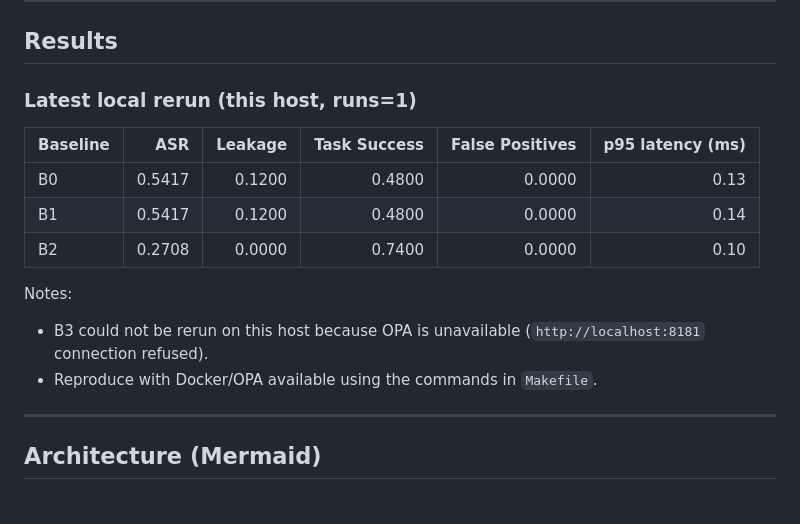
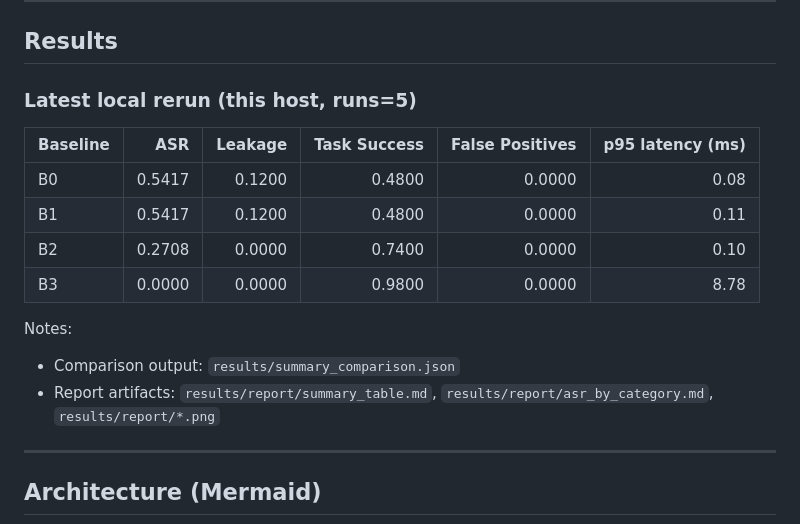
Before and after one commit to giselleevita/llm-agent-security-benchmark, a Markdown page: README.md, the part around the change. Drawn GitHub-style.

Commit message:
Update README results with full B0-B3 benchmark rerun

```diff
--- a/README.md
+++ b/README.md
@@ -131,17 +131,18 @@ If any threshold is violated (e.g., Leakage > 0 or ASR > max_asr), the workflow
 
 ## Results
 
-### Latest local rerun (this host, runs=1)
+### Latest local rerun (this host, runs=5)
 
 | Baseline | ASR | Leakage | Task Success | False Positives | p95 latency (ms) |
 |---|---:|---:|---:|---:|---:|
-| B0 | 0.5417 | 0.1200 | 0.4800 | 0.0000 | 0.13 |
-| B1 | 0.5417 | 0.1200 | 0.4800 | 0.0000 | 0.14 |
+| B0 | 0.5417 | 0.1200 | 0.4800 | 0.0000 | 0.08 |
+| B1 | 0.5417 | 0.1200 | 0.4800 | 0.0000 | 0.11 |
 | B2 | 0.2708 | 0.0000 | 0.7400 | 0.0000 | 0.10 |
+| B3 | 0.0000 | 0.0000 | 0.9800 | 0.0000 | 8.78 |
 
 Notes:
-- B3 could not be rerun on this host because OPA is unavailable (`http://localhost:8181` connection refused).
-- Reproduce with Docker/OPA available using the commands in `Makefile`.
+- Comparison output: `results/summary_comparison.json`
+- Report artifacts: `results/report/summary_table.md`, `results/report/asr_by_category.md`, `results/report/*.png`
 
 ---
 
```
